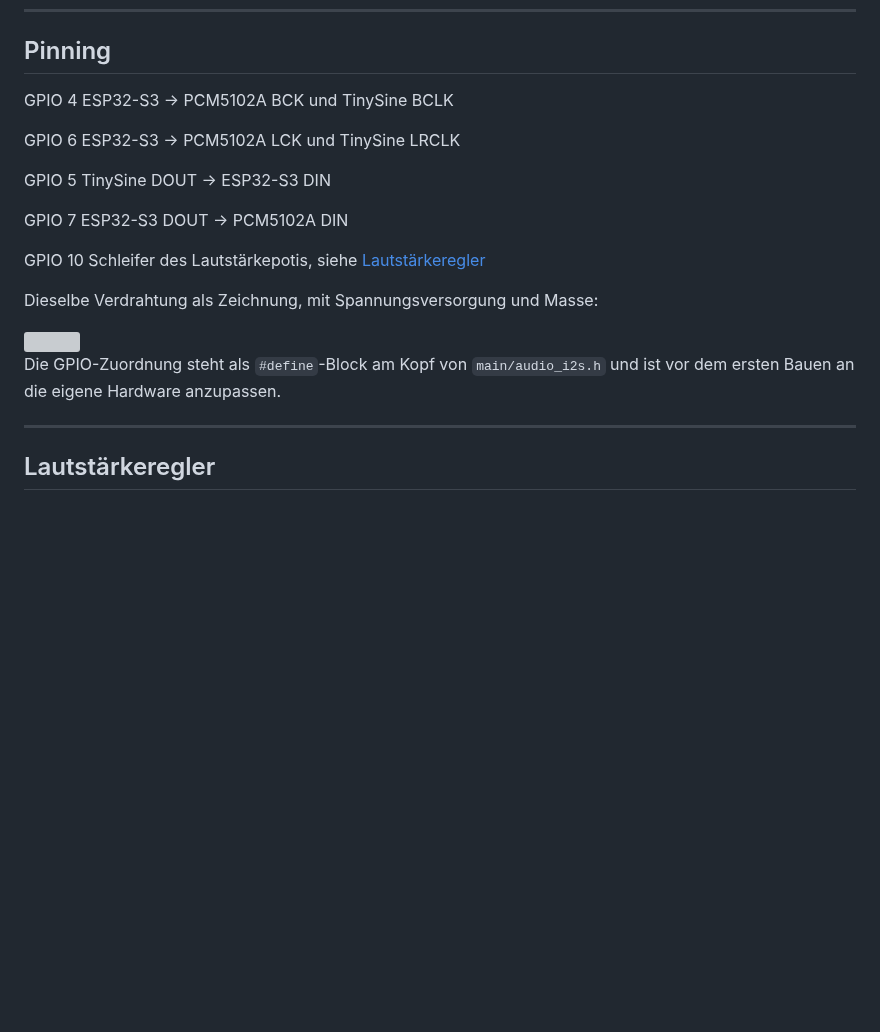
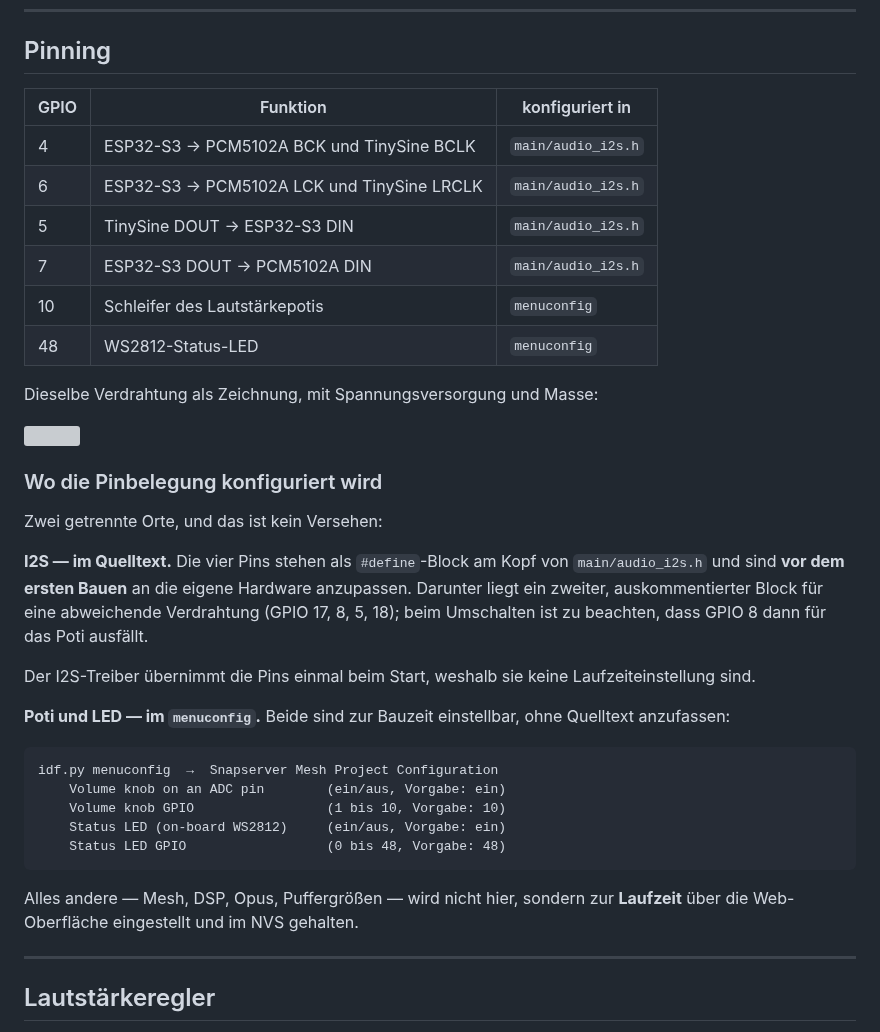
Before and after one commit to pillepalle127/ESP32S3_Mesh_Snapserver, a Markdown page: README.md, the part around one of its changes. Drawn GitHub-style; blank space fills up the shorter version; grey boxes are pictures that could not be loaded.

````diff
--- a/README.md
+++ b/README.md
@@ -555,22 +555,45 @@ Das Wrapper-Skript `gradlew` liegt nicht im Repository, nur
 
 ## Pinning
 
-GPIO 4   ESP32-S3 -> PCM5102A BCK und TinySine BCLK
-
-GPIO 6   ESP32-S3 -> PCM5102A LCK und TinySine LRCLK
-
-GPIO 5   TinySine DOUT -> ESP32-S3 DIN
-
-GPIO 7   ESP32-S3 DOUT -> PCM5102A DIN
-
-GPIO 10  Schleifer des Lautstärkepotis, siehe [Lautstärkeregler](#lautstärkeregler)
+| GPIO | Funktion | konfiguriert in |
+|------|----------|-----------------|
+| 4 | ESP32-S3 → PCM5102A BCK und TinySine BCLK | `main/audio_i2s.h` |
+| 6 | ESP32-S3 → PCM5102A LCK und TinySine LRCLK | `main/audio_i2s.h` |
+| 5 | TinySine DOUT → ESP32-S3 DIN | `main/audio_i2s.h` |
+| 7 | ESP32-S3 DOUT → PCM5102A DIN | `main/audio_i2s.h` |
+| 10 | Schleifer des Lautstärkepotis | `menuconfig` |
+| 48 | WS2812-Status-LED | `menuconfig` |
 
 Dieselbe Verdrahtung als Zeichnung, mit Spannungsversorgung und Masse:
 
 <img src="docs/Verdrahtungsplan.png" width="600">
 
-Die GPIO-Zuordnung steht als `#define`-Block am Kopf von `main/audio_i2s.h`
-und ist vor dem ersten Bauen an die eigene Hardware anzupassen.
+### Wo die Pinbelegung konfiguriert wird
+
+Zwei getrennte Orte, und das ist kein Versehen:
+
+**I2S — im Quelltext.** Die vier Pins stehen als `#define`-Block am Kopf von
+`main/audio_i2s.h` und sind **vor dem ersten Bauen** an die eigene Hardware
+anzupassen. Darunter liegt ein zweiter, auskommentierter Block für eine
+abweichende Verdrahtung (GPIO 17, 8, 5, 18); beim Umschalten ist zu beachten,
+dass GPIO 8 dann für das Poti ausfällt.
+
+Der I2S-Treiber übernimmt die Pins einmal beim Start, weshalb sie keine
+Laufzeiteinstellung sind.
+
+**Poti und LED — im `menuconfig`.** Beide sind zur Bauzeit einstellbar, ohne
+Quelltext anzufassen:
+
+```
+idf.py menuconfig  →  Snapserver Mesh Project Configuration
+    Volume knob on an ADC pin        (ein/aus, Vorgabe: ein)
+    Volume knob GPIO                 (1 bis 10, Vorgabe: 10)
+    Status LED (on-board WS2812)     (ein/aus, Vorgabe: ein)
+    Status LED GPIO                  (0 bis 48, Vorgabe: 48)
+```
+
+Alles andere — Mesh, DSP, Opus, Puffergrößen — wird nicht hier, sondern zur
+**Laufzeit** über die Web-Oberfläche eingestellt und im NVS gehalten.
 
 ---
 
````
Also changed, not shown: other parts of README.md (+49 -5 lines).
